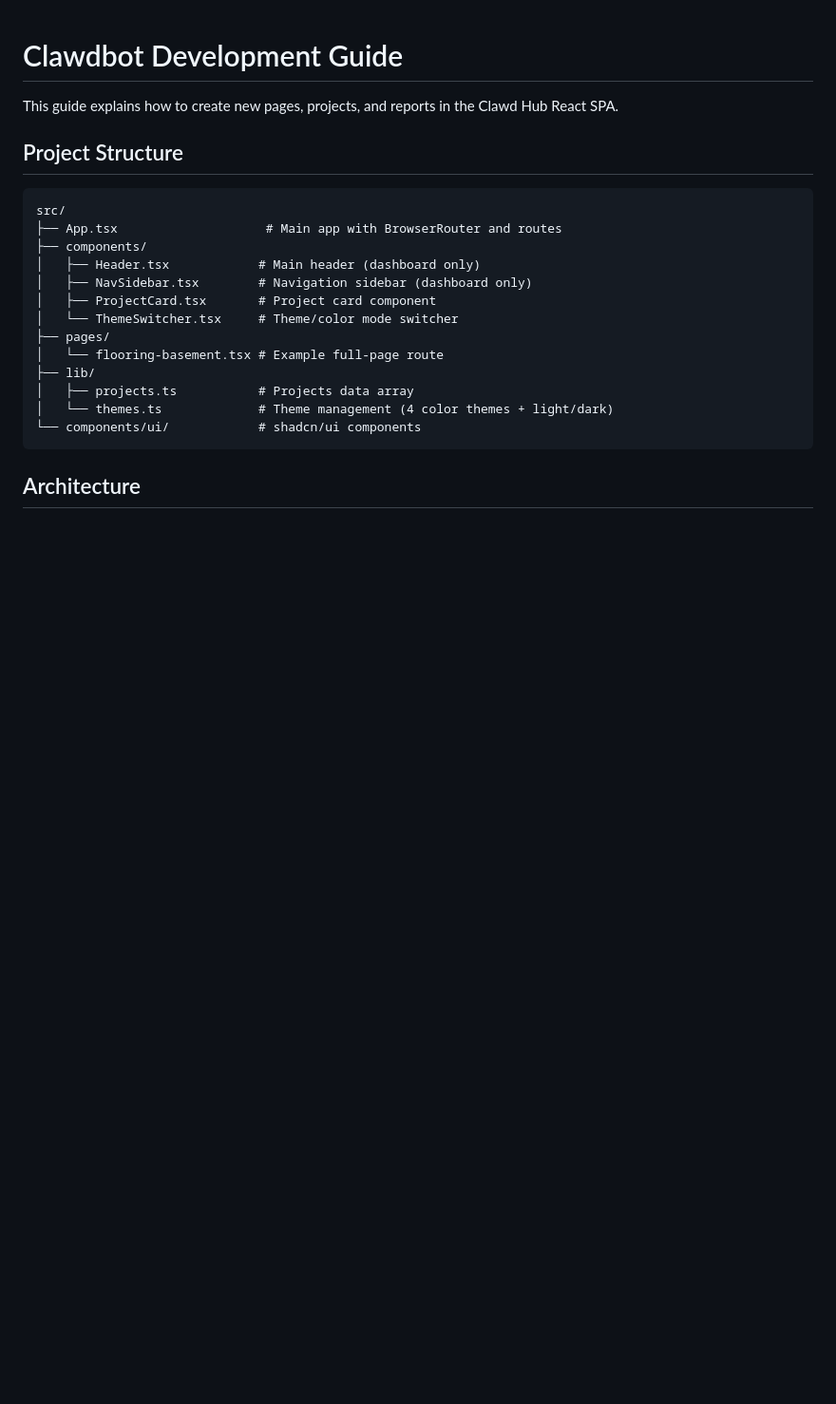
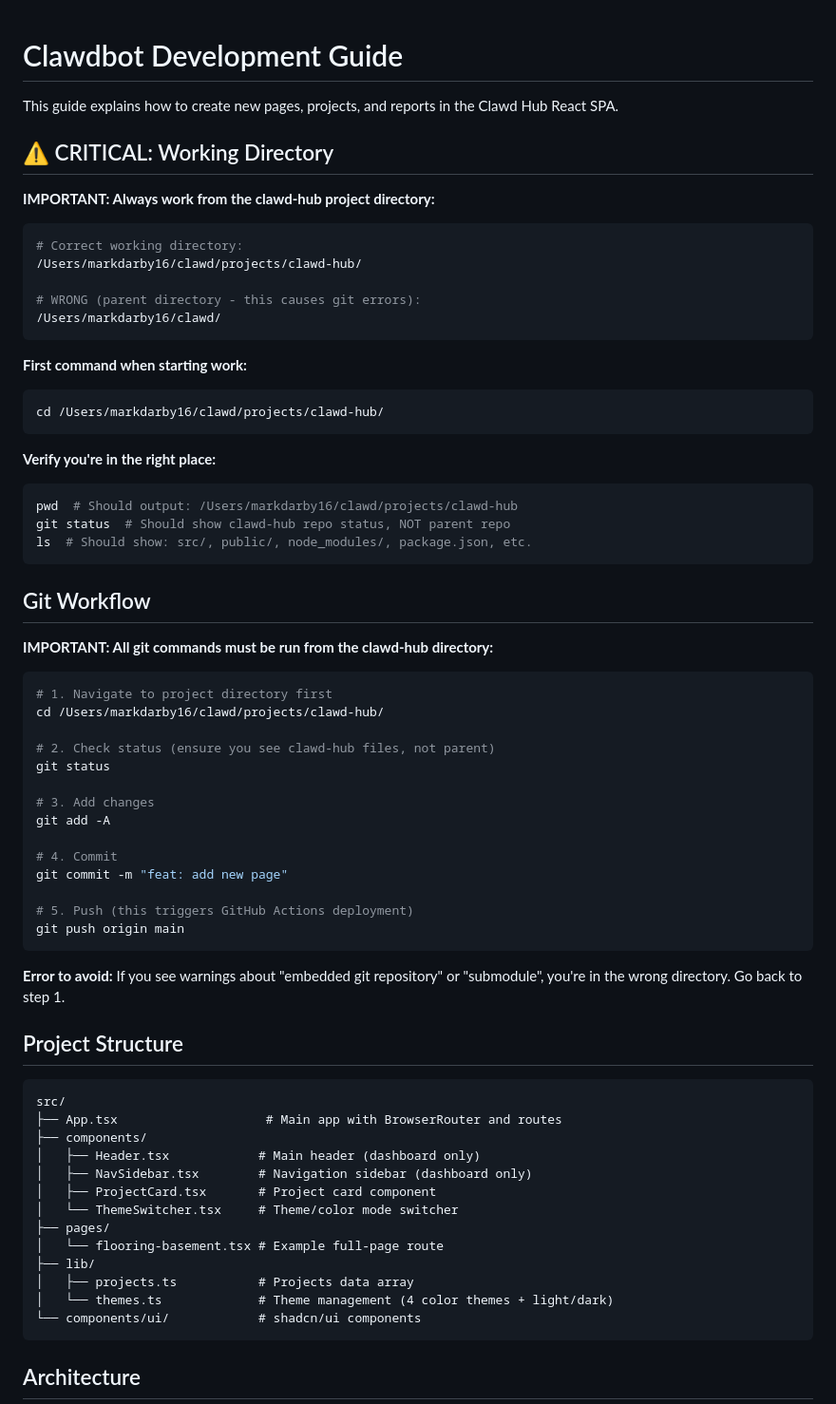
Before and after one commit to Astrocyte74/clawd, a Markdown page: CLAWDBOT-GUIDE.md, the part around one of its changes. Shown at 95% size. Rendered like a GitHub page; blank space fills up the shorter version.

Commit message:
docs: Add critical working directory instructions for clawdbot
Clarify that all git commands must be run from the
clawd-hub project directory, not the parent directory,
to avoid "embedded git repository" errors.

Co-Authored-By: Claude (glm-4.7) <noreply@anthropic.com>

````diff
--- a/CLAWDBOT-GUIDE.md
+++ b/CLAWDBOT-GUIDE.md
@@ -1,6 +1,53 @@
 # Clawdbot Development Guide
 
 This guide explains how to create new pages, projects, and reports in the Clawd Hub React SPA.
+
+## ⚠️ CRITICAL: Working Directory
+
+**IMPORTANT: Always work from the clawd-hub project directory:**
+
+```bash
+# Correct working directory:
+/Users/markdarby16/clawd/projects/clawd-hub/
+
+# WRONG (parent directory - this causes git errors):
+/Users/markdarby16/clawd/
+```
+
+**First command when starting work:**
+```bash
+cd /Users/markdarby16/clawd/projects/clawd-hub/
+```
+
+**Verify you're in the right place:**
+```bash
+pwd  # Should output: /Users/markdarby16/clawd/projects/clawd-hub
+git status  # Should show clawd-hub repo status, NOT parent repo
+ls  # Should show: src/, public/, node_modules/, package.json, etc.
+```
+
+## Git Workflow
+
+**IMPORTANT: All git commands must be run from the clawd-hub directory:**
+
+```bash
+# 1. Navigate to project directory first
+cd /Users/markdarby16/clawd/projects/clawd-hub/
+
+# 2. Check status (ensure you see clawd-hub files, not parent)
+git status
+
+# 3. Add changes
+git add -A
+
+# 4. Commit
+git commit -m "feat: add new page"
+
+# 5. Push (this triggers GitHub Actions deployment)
+git push origin main
+```
+
+**Error to avoid:** If you see warnings about "embedded git repository" or "submodule", you're in the wrong directory. Go back to step 1.
 
 ## Project Structure
 
````
Also changed, not shown: other parts of CLAWDBOT-GUIDE.md (+16 -3 lines).
